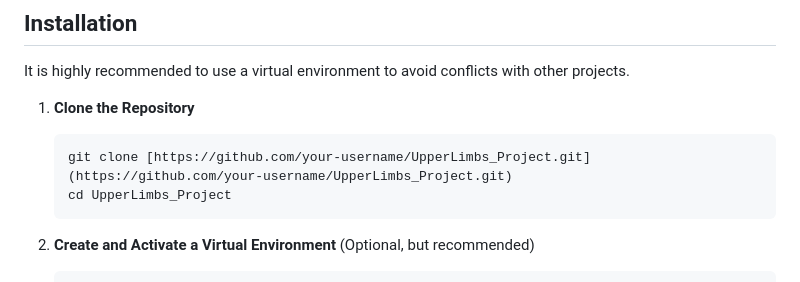
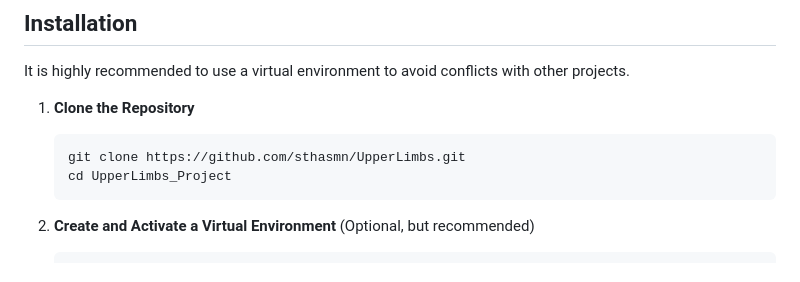
Before and after one commit to sthasmn/UpperLimbs, a Markdown page: README.md, the part around the change. GitHub-like rendering.

````diff
--- a/README.md
+++ b/README.md
@@ -56,7 +56,7 @@ It is highly recommended to use a virtual environment to avoid conflicts with ot
 
 1.  **Clone the Repository**
     ```bash
-    git clone [https://github.com/your-username/UpperLimbs_Project.git](https://github.com/your-username/UpperLimbs_Project.git)
+    git clone https://github.com/sthasmn/UpperLimbs.git
     cd UpperLimbs_Project
     ```
 
````
